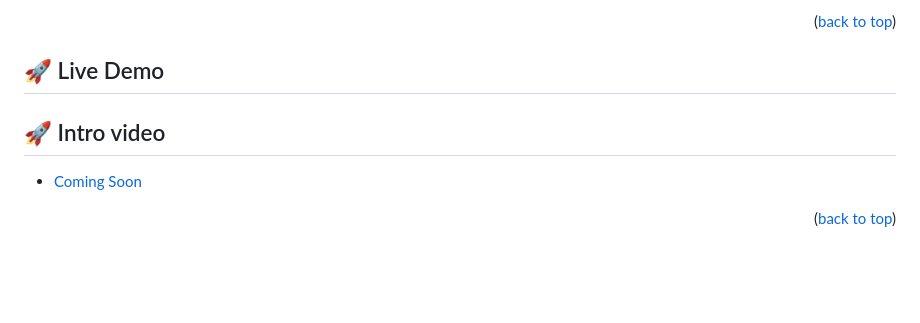
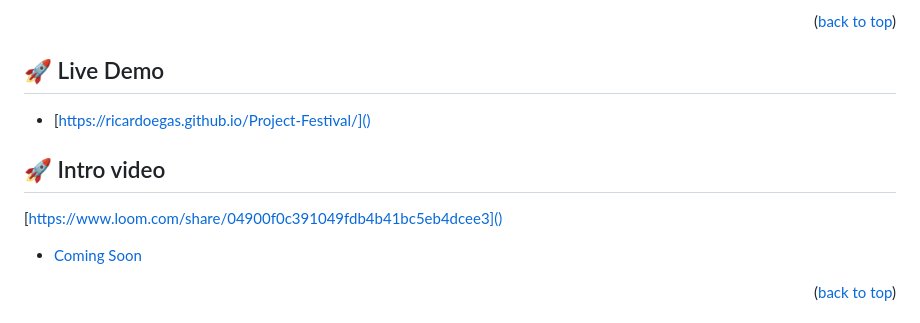
Before and after one commit to RicardoEgas/Project-Festival, a Markdown page: README.md, the part around the change. Rendered like a GitHub page; blank space fills up the shorter version.

```diff
--- a/README.md
+++ b/README.md
@@ -105,8 +105,13 @@ This is the Microverse capstone project for module 1 and consists in building up
 
 <!-- LIVE DEMO -->
 
-## 🚀 Live Demo <a name="https://ricardoegas.github.io/Project-Festival/"></a>
-## 🚀 Intro video <a name="https://www.loom.com/share/04900f0c391049fdb4b41bc5eb4dcee3"></a>
+## 🚀 Live Demo
+<a name="Live_demo"></a>
+- [https://ricardoegas.github.io/Project-Festival/]()
+
+## 🚀 Intro video
+<a name="Intro_video"></a>
+ [https://www.loom.com/share/04900f0c391049fdb4b41bc5eb4dcee3]()
 
 
 - [Coming Soon]()
```
